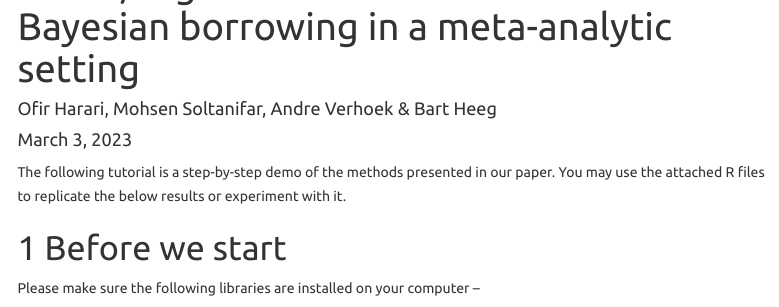
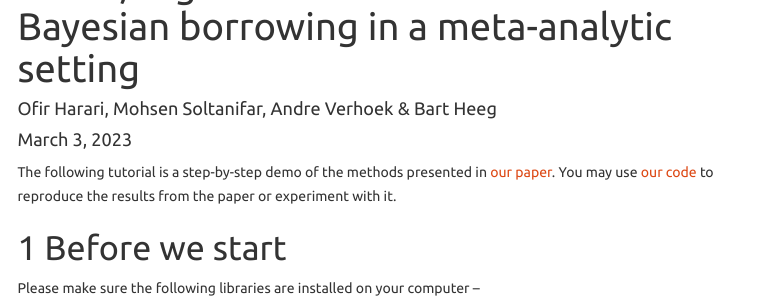
Before and after one commit to oharari/Bayesian-borrowing-in-a-meta-analytic-setting, an R Markdown document (docs/index.Rmd): the page in a window 1100 px wide, from 60 px down. Rendered offline with R 4.5, knitr and Pandoc, with nearby package versions; some code elsewhere in the file could not run offline; a font, style sheet, LaTeX package, included part or bibliography that could not be used is replaced or left out; menus at the side of the page are left out.

Commit message:
Add files via upload

````diff
--- a/docs/index.Rmd
+++ b/docs/index.Rmd
@@ -44,7 +44,7 @@ knitr::opts_chunk$set(echo = TRUE)
 ```
 
 
-The following tutorial is a step-by-step demo of the methods presented in our paper. You may use the attached R files to replicate the below results or experiment with it.
+The following tutorial is a step-by-step demo of the methods presented in [our paper](https://onlinelibrary.wiley.com/doi/10.1002/pst.2318). You may use [our code](https://github.com/oharari/Bayesian-borrowing-in-a-meta-analytic-setting/tree/main/Code) to reproduce the results from the paper or experiment with it.
 
 # Before we start
 Please make sure the following libraries are installed on your computer --
````
Also changed, not shown: 1 other file.
